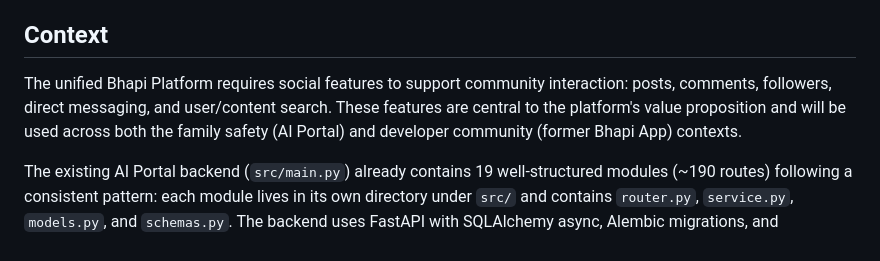
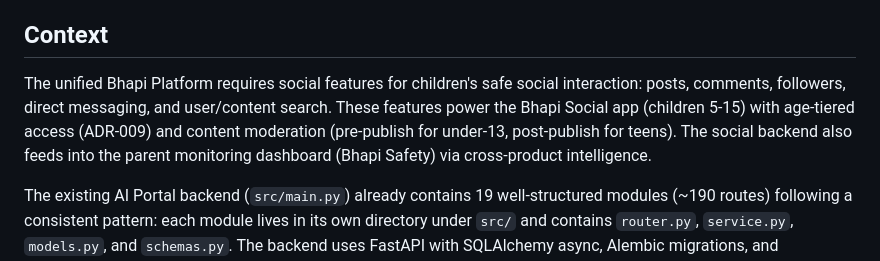
Before and after one commit to mick-e/bhapi-ai-portal, a Markdown page: docs/adr/002-social-module-structure.md, the part around the change. Rendered like a GitHub page.

Commit message:
docs: fix ADR-002 context — social features for children, not developer community
Co-Authored-By: Claude Opus 4.6 (1M context) <noreply@anthropic.com>

```diff
--- a/docs/adr/002-social-module-structure.md
+++ b/docs/adr/002-social-module-structure.md
@@ -6,7 +6,7 @@
 
 ## Context
 
-The unified Bhapi Platform requires social features to support community interaction: posts, comments, followers, direct messaging, and user/content search. These features are central to the platform's value proposition and will be used across both the family safety (AI Portal) and developer community (former Bhapi App) contexts.
+The unified Bhapi Platform requires social features for children's safe social interaction: posts, comments, followers, direct messaging, and user/content search. These features power the Bhapi Social app (children 5-15) with age-tiered access (ADR-009) and content moderation (pre-publish for under-13, post-publish for teens). The social backend also feeds into the parent monitoring dashboard (Bhapi Safety) via cross-product intelligence.
 
 The existing AI Portal backend (`src/main.py`) already contains 19 well-structured modules (~190 routes) following a consistent pattern: each module lives in its own directory under `src/` and contains `router.py`, `service.py`, `models.py`, and `schemas.py`. The backend uses FastAPI with SQLAlchemy async, Alembic migrations, and PostgreSQL.
 
```
